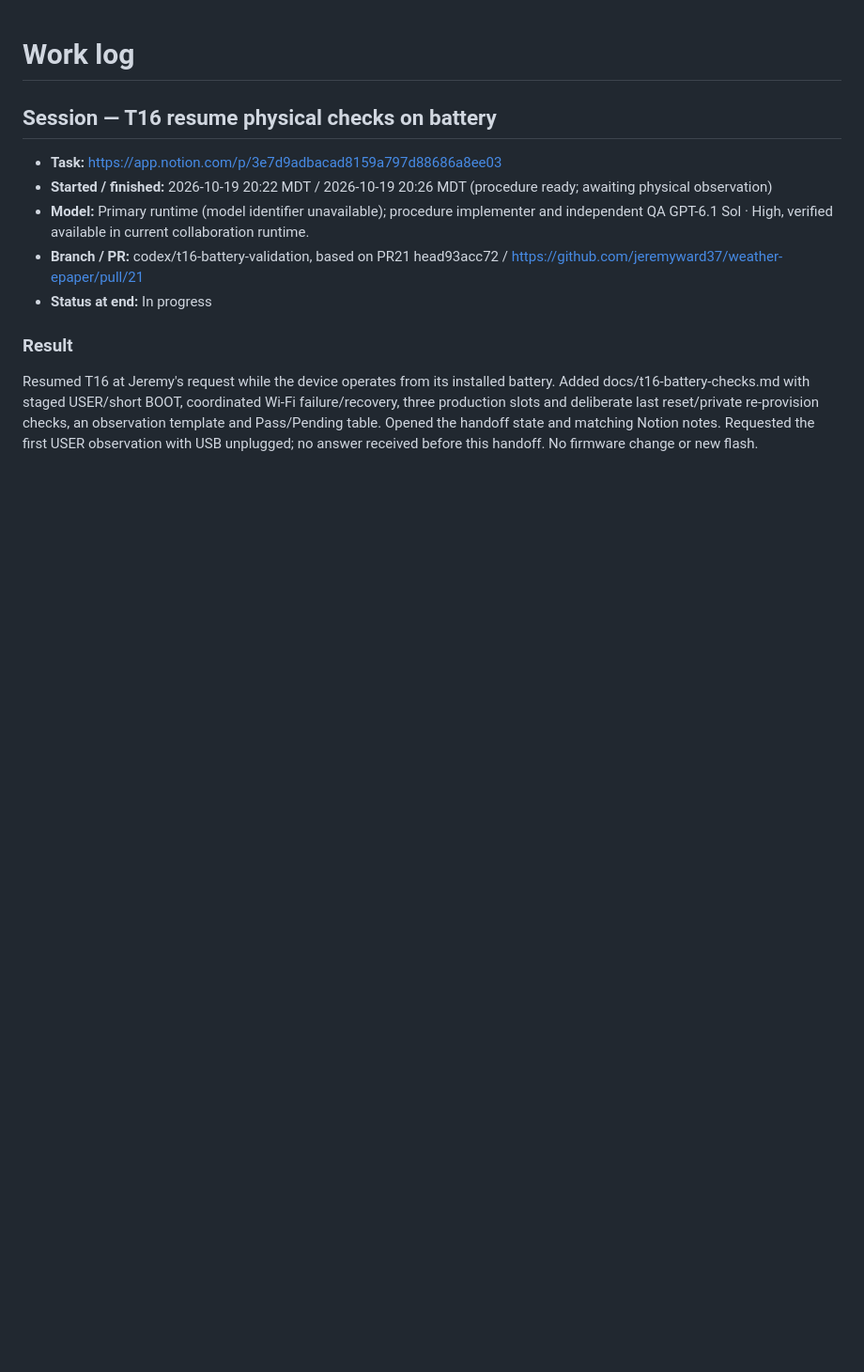
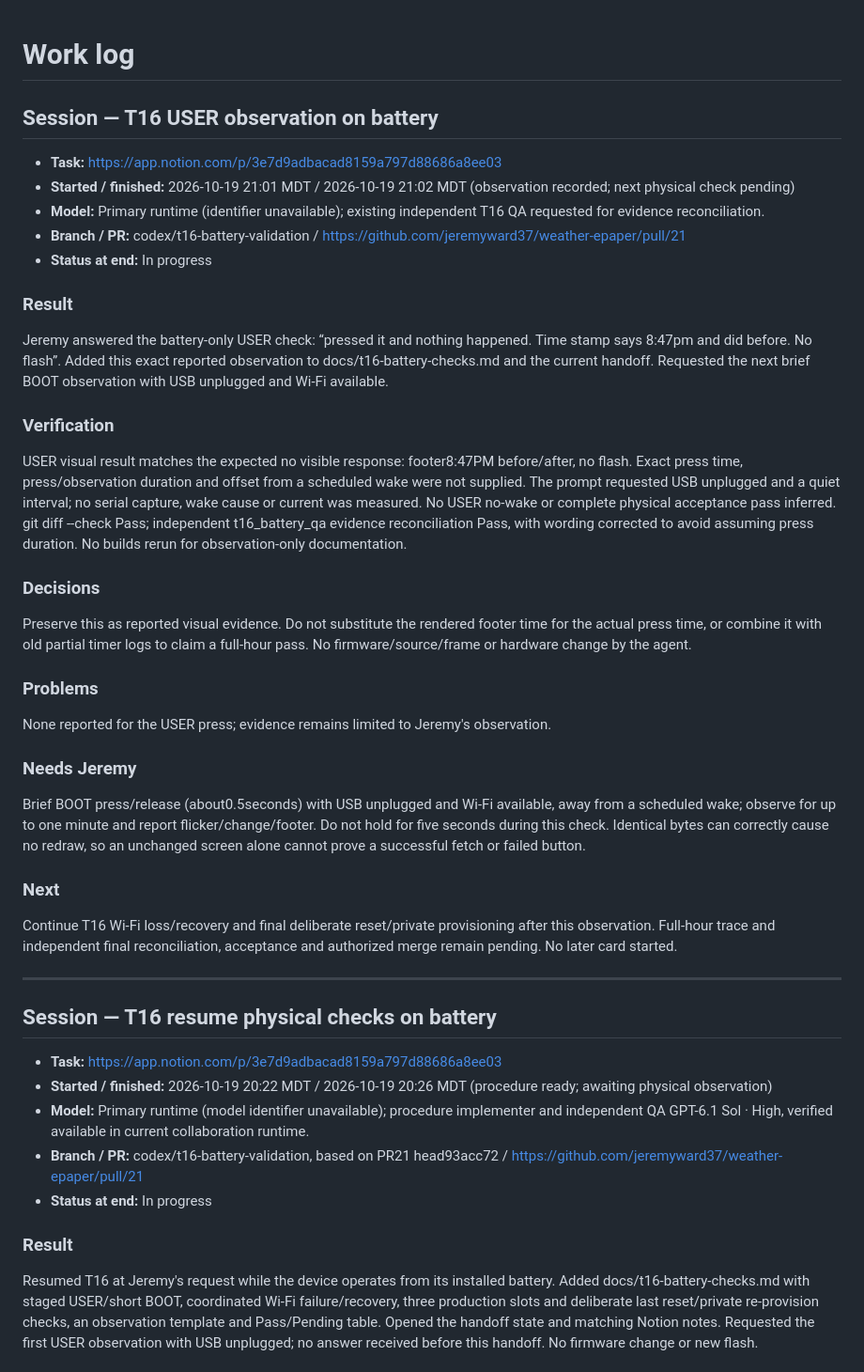
Before and after one commit to jeremyward37/weather-epaper, a Markdown page: WORKLOG.md, the part around the change. Shown at 94% size. Rendered like a GitHub page; blank space fills up the shorter version.

Commit message:
docs: record battery-powered USER observation

```diff
--- a/WORKLOG.md
+++ b/WORKLOG.md
@@ -1,4 +1,32 @@
 # Work log
+
+## Session — T16 USER observation on battery
+
+- **Task:** https://app.notion.com/p/3e7d9adbacad8159a797d88686a8ee03
+- **Started / finished:** 2026-10-19 21:01 MDT / 2026-10-19 21:02 MDT (observation recorded; next physical check pending)
+- **Model:** Primary runtime (identifier unavailable); existing independent T16 QA requested for evidence reconciliation.
+- **Branch / PR:** codex/t16-battery-validation / https://github.com/jeremyward37/weather-epaper/pull/21
+- **Status at end:** In progress
+
+### Result
+Jeremy answered the battery-only USER check: “pressed it and nothing happened. Time stamp says 8:47pm and did before. No flash”. Added this exact reported observation to docs/t16-battery-checks.md and the current handoff. Requested the next brief BOOT observation with USB unplugged and Wi-Fi available.
+
+### Verification
+USER visual result matches the expected no visible response: footer8:47PM before/after, no flash. Exact press time, press/observation duration and offset from a scheduled wake were not supplied. The prompt requested USB unplugged and a quiet interval; no serial capture, wake cause or current was measured. No USER no-wake or complete physical acceptance pass inferred. git diff --check Pass; independent t16_battery_qa evidence reconciliation Pass, with wording corrected to avoid assuming press duration. No builds rerun for observation-only documentation.
+
+### Decisions
+Preserve this as reported visual evidence. Do not substitute the rendered footer time for the actual press time, or combine it with old partial timer logs to claim a full-hour pass. No firmware/source/frame or hardware change by the agent.
+
+### Problems
+None reported for the USER press; evidence remains limited to Jeremy's observation.
+
+### Needs Jeremy
+Brief BOOT press/release (about0.5seconds) with USB unplugged and Wi-Fi available, away from a scheduled wake; observe for up to one minute and report flicker/change/footer. Do not hold for five seconds during this check. Identical bytes can correctly cause no redraw, so an unchanged screen alone cannot prove a successful fetch or failed button.
+
+### Next
+Continue T16 Wi-Fi loss/recovery and final deliberate reset/private provisioning after this observation. Full-hour trace and independent final reconciliation, acceptance and authorized merge remain pending. No later card started.
+
+---
 
 ## Session — T16 resume physical checks on battery
 
```
Also changed, not shown: docs/orchestration-state.md (+4 -0 lines), docs/t16-battery-checks.md (+4 -0 lines).
